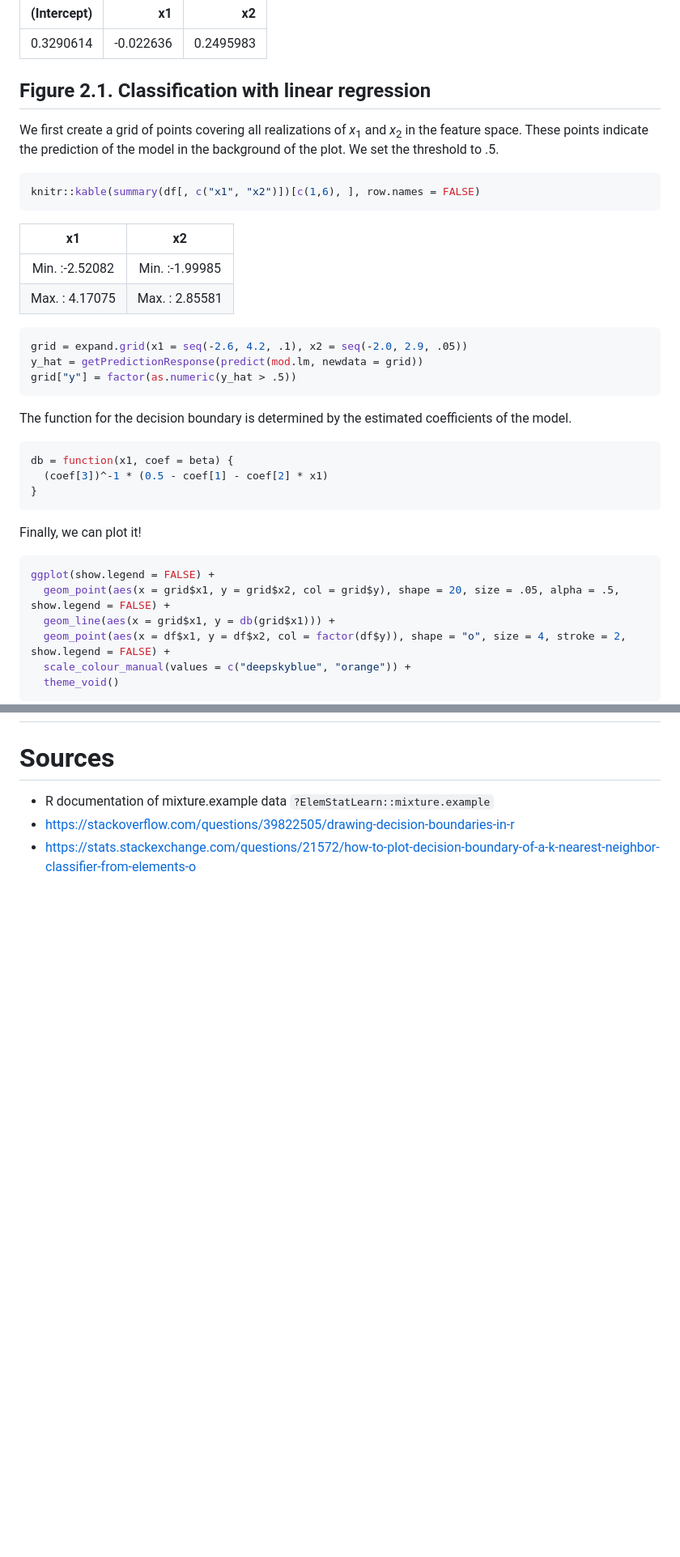
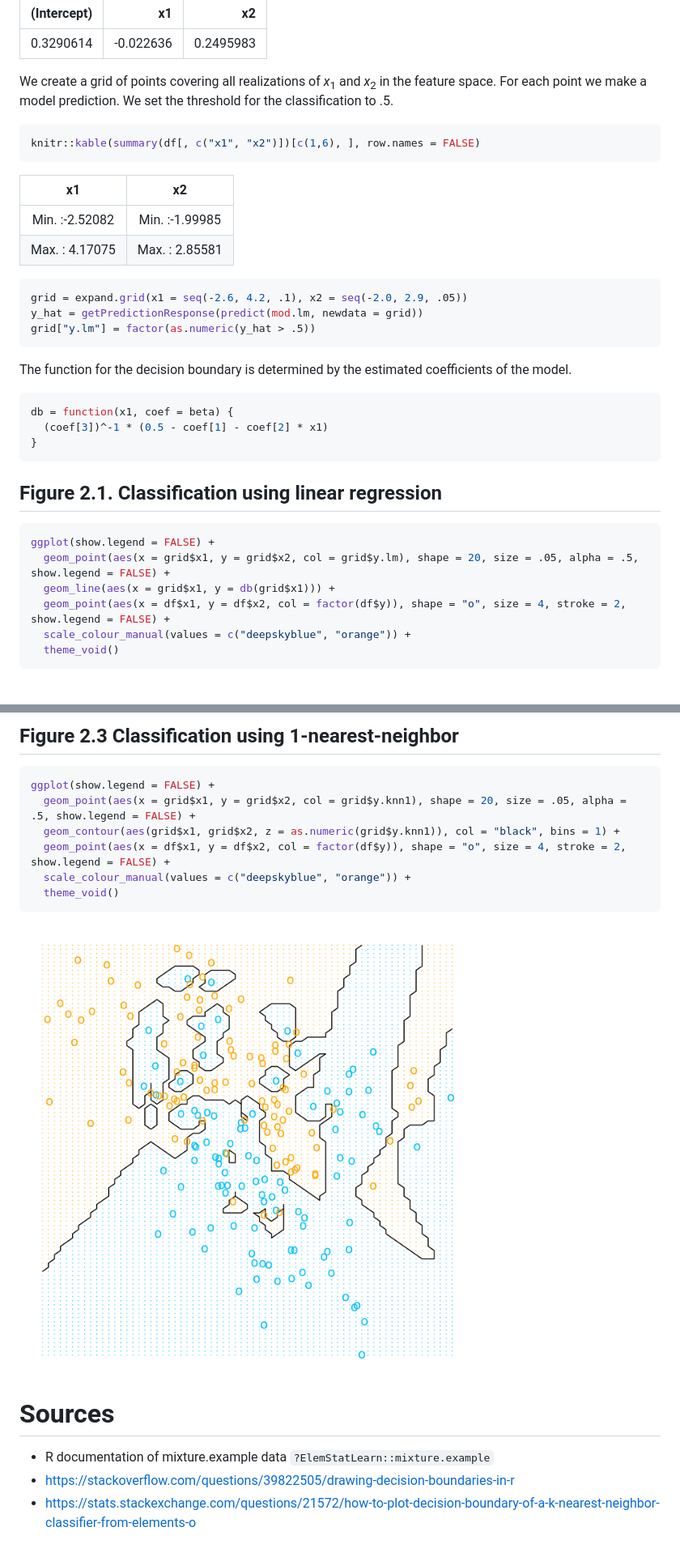
Before and after one commit to BodoBurger/hastie-ElemStatLearn-figures, a Markdown page: 2-Overview-Supervised-Learning.md, 2 parts joined by grey strips. Shown: that part at 81% size. Rendered like a GitHub page; pictures changed too: figures/figure-2.3-1.png (added); blank space fills up the shorter version.

Commit message:
figure 2.2 and 2.3

````diff
--- a/2-Overview-Supervised-Learning.md
+++ b/2-Overview-Supervised-Learning.md
@@ -47,10 +49,7 @@ knitr::kable(t(beta))
 |------------:|----------:|----------:|
 |    0.3290614|  -0.022636|  0.2495983|
 
-Figure 2.1. Classification with linear regression
--------------------------------------------------
-
-We first create a grid of points covering all realizations of *x*<sub>1</sub> and *x*<sub>2</sub> in the feature space. These points indicate the prediction of the model in the background of the plot. We set the threshold to .5.
+We create a grid of points covering all realizations of *x*<sub>1</sub> and *x*<sub>2</sub> in the feature space. For each point we make a model prediction. We set the threshold for the classification to .5.
 
 ``` r
 knitr::kable(summary(df[, c("x1", "x2")])[c(1,6), ], row.names = FALSE)
@@ -64,7 +63,7 @@ knitr::kable(summary(df[, c("x1", "x2")])[c(1,6), ], row.names = FALSE)
 ``` r
 grid = expand.grid(x1 = seq(-2.6, 4.2, .1), x2 = seq(-2.0, 2.9, .05))
 y_hat = getPredictionResponse(predict(mod.lm, newdata = grid))
-grid["y"] = factor(as.numeric(y_hat > .5))
+grid["y.lm"] = factor(as.numeric(y_hat > .5))
 ```
 
 The function for the decision boundary is determined by the estimated coefficients of the model.
@@ -75,11 +74,12 @@ db = function(x1, coef = beta) {
 }
 ```
 
-Finally, we can plot it!
+Figure 2.1. Classification using linear regression
+--------------------------------------------------
 
 ``` r
 ggplot(show.legend = FALSE) +
-  geom_point(aes(x = grid$x1, y = grid$x2, col = grid$y), shape = 20, size = .05, alpha = .5, show.legend = FALSE) +
+  geom_point(aes(x = grid$x1, y = grid$x2, col = grid$y.lm), shape = 20, size = .05, alpha = .5, show.legend = FALSE) +
   geom_line(aes(x = grid$x1, y = db(grid$x1))) +
   geom_point(aes(x = df$x1, y = df$x2, col = factor(df$y)), shape = "o", size = 4, stroke = 2, show.legend = FALSE) +
   scale_colour_manual(values = c("deepskyblue", "orange")) +
@@ -93,3 +127,16 @@ Nearest-Neighbor Method
+Figure 2.3 Classification using 1-nearest-neighbor
+--------------------------------------------------
+
+``` r
+ggplot(show.legend = FALSE) +
+  geom_point(aes(x = grid$x1, y = grid$x2, col = grid$y.knn1), shape = 20, size = .05, alpha = .5, show.legend = FALSE) +
+  geom_contour(aes(grid$x1, grid$x2, z = as.numeric(grid$y.knn1)), col = "black", bins = 1) +
+  geom_point(aes(x = df$x1, y = df$x2, col = factor(df$y)), shape = "o", size = 4, stroke = 2, show.legend = FALSE) +
+  scale_colour_manual(values = c("deepskyblue", "orange")) +
+  theme_void()
+```
+
+![](figures/figure-2.3-1.png)
 
 Sources
 =======
````
Also changed, not shown: other parts of 2-Overview-Supervised-Learning.md (+40 -4 lines), figures/figure-2.2-1.png (added), 1 other file.
